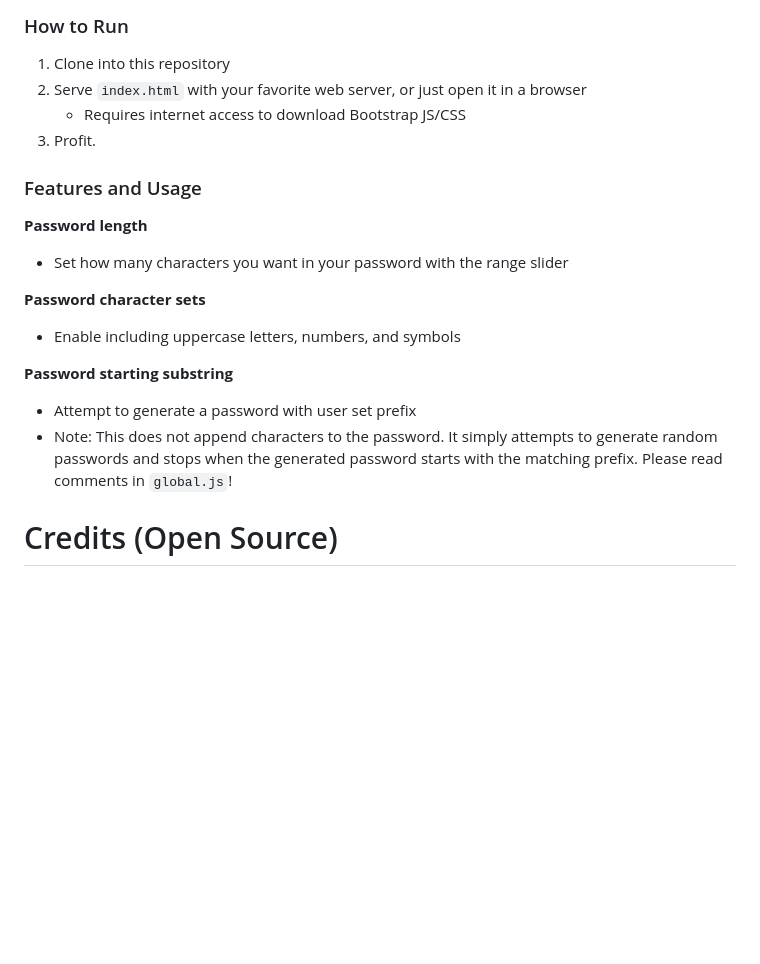
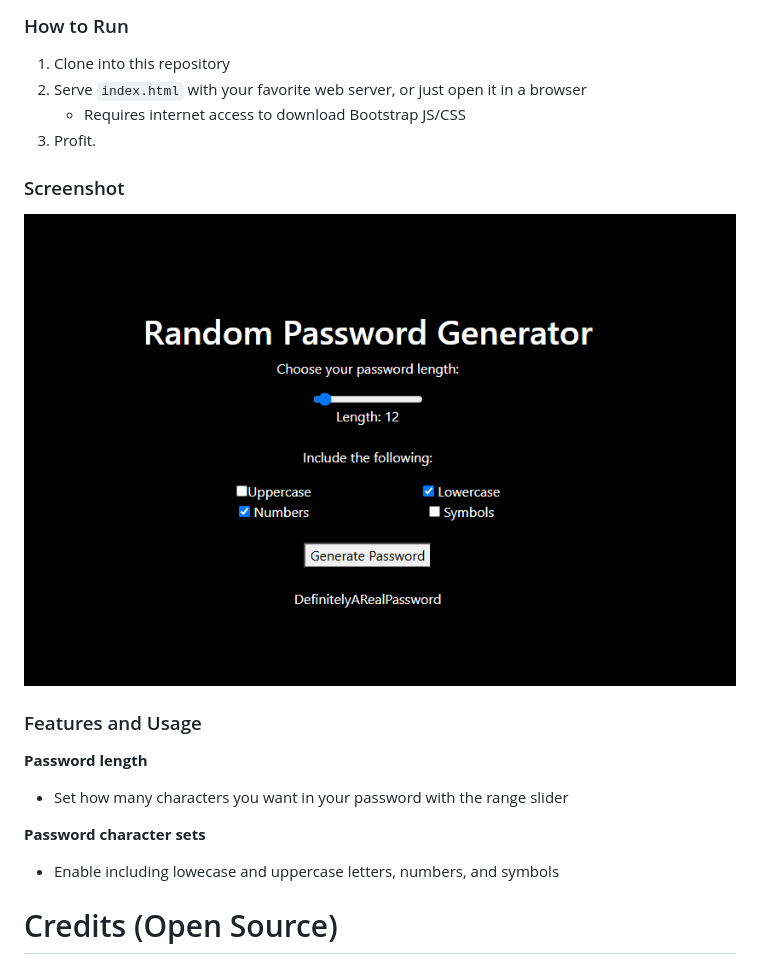
Before and after one commit to iKarTehFox/Password-Gen, a Markdown page: README.md, the part around the change. GitHub-like rendering; pictures changed too: assets/screenshot.png (added); blank space fills up the shorter version.

Commit message:
fix: remove starting substring for... better passwords

```diff
--- a/README.md
+++ b/README.md
@@ -6,16 +6,15 @@ I spent way too long on this... It's a web page where you can generate a passwor
    - Requires internet access to download Bootstrap JS/CSS
 4. Profit.
 
+### Screenshot
+![A screenshot of the page.](./assets/screenshot.png)
+
 ### Features and Usage
 **Password length**
 - Set how many characters you want in your password with the range slider
 
 **Password character sets**
-- Enable including uppercase letters, numbers, and symbols
-
-**Password starting substring**
-- Attempt to generate a password with user set prefix
-- Note: This does not append characters to the password. It simply attempts to generate random passwords and stops when the generated password starts with the matching prefix. Please read comments in `global.js`!
+- Enable including lowecase and uppercase letters, numbers, and symbols
 
 # Credits (Open Source)
 **Bootstrap** ([Link](https://getbootstrap.com/))
```
Also changed, not shown: 2 other files.
